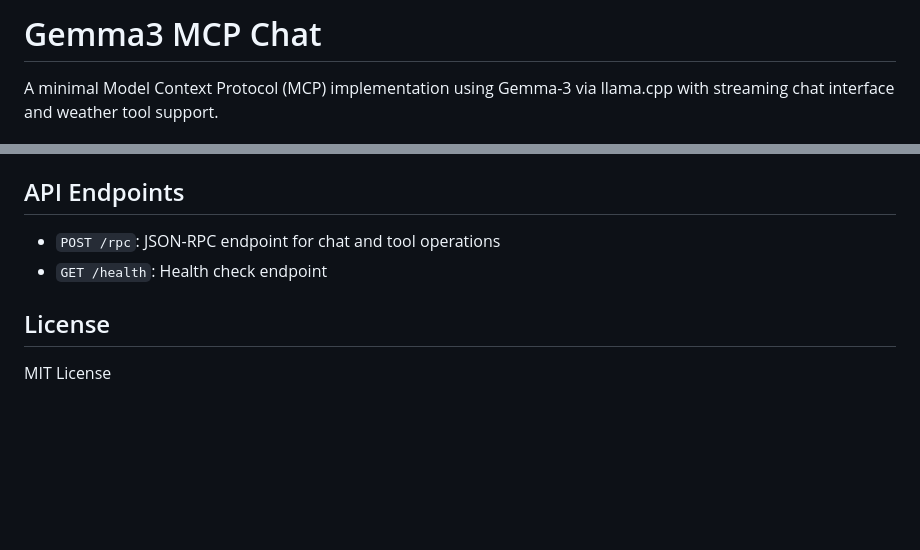
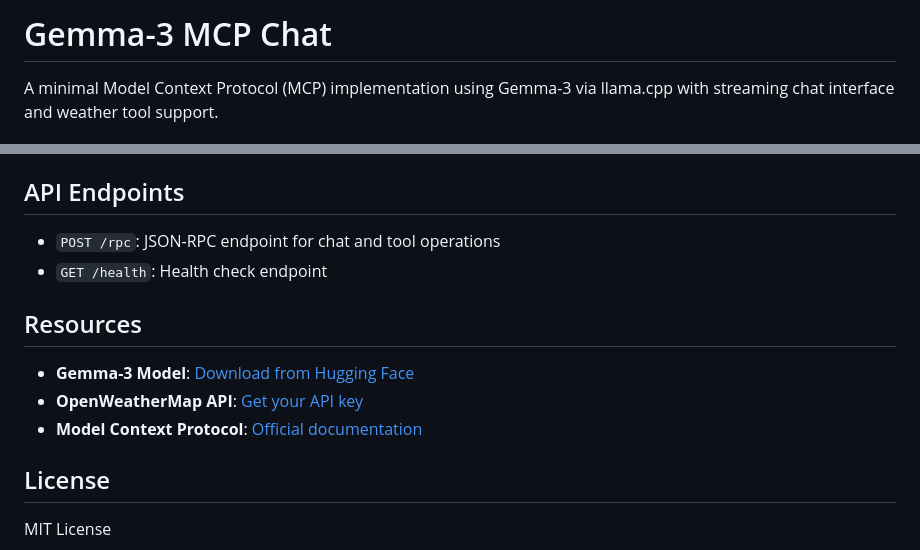
Before and after one commit to jibarix/simple_weather_app, a Markdown page: README.md, 2 parts joined by grey strips. Drawn GitHub-style; blank space fills up the shorter version.

Commit message:
fixing output 1

```diff
--- a/README.md
+++ b/README.md
@@ -1,4 +1,4 @@
-# Gemma3 MCP Chat
+# Gemma-3 MCP Chat
 
 A minimal Model Context Protocol (MCP) implementation using Gemma-3 via llama.cpp with streaming chat interface and weather tool support.
 
@@ -147,6 +147,12 @@ Environment variables in `mcp_server/config.py`:
 - `POST /rpc`: JSON-RPC endpoint for chat and tool operations
 - `GET /health`: Health check endpoint
 
+## Resources
+
+- **Gemma-3 Model**: [Download from Hugging Face](https://huggingface.co/google/gemma-3-12b-it-qat-q4_0-gguf)
+- **OpenWeatherMap API**: [Get your API key](https://openweathermap.org/)
+- **Model Context Protocol**: [Official documentation](https://modelcontextprotocol.io/introduction)
+
 ## License
 
 MIT License
```
